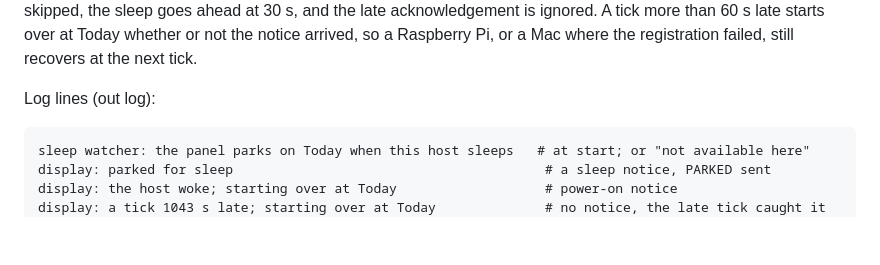
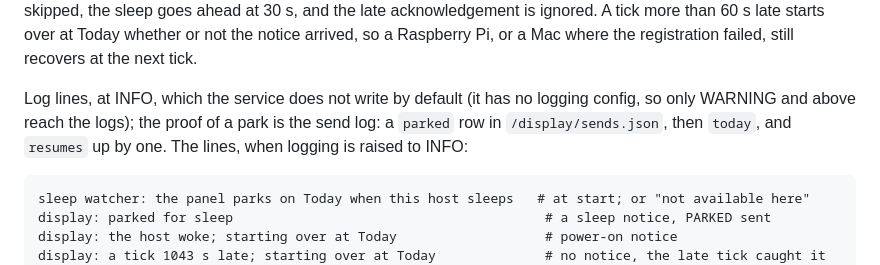
Before and after one commit to hellomaxlee/life-dashboard, a Markdown page: workflows/run-service.md, the part around the change. Drawn GitHub-style; blank space fills up the shorter version.

Commit message:
Runbook: the park lines are INFO and the send log is the proof
Co-Authored-By: Claude Fable 5.1 <noreply@anthropic.com>
Claude-Session: https://claude.ai/code/session_01RuCsdpXJ59hndvVyvsJVmK

````diff
--- a/workflows/run-service.md
+++ b/workflows/run-service.md
@@ -589,7 +589,10 @@ the park is skipped, the sleep goes ahead at 30 s, and the late acknowledgement
 A tick more than 60 s late starts over at Today whether or not the notice arrived, so a
 Raspberry Pi, or a Mac where the registration failed, still recovers at the next tick.
 
-Log lines (out log):
+Log lines, at INFO, which the service does not write by default (it has no logging config,
+so only WARNING and above reach the logs); the proof of a park is the send log: a `parked`
+row in `/display/sends.json`, then `today`, and `resumes` up by one. The lines, when logging
+is raised to INFO:
 
 ```
 sleep watcher: the panel parks on Today when this host sleeps   # at start; or "not available here"
````
